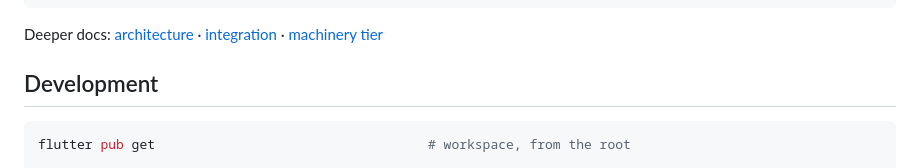
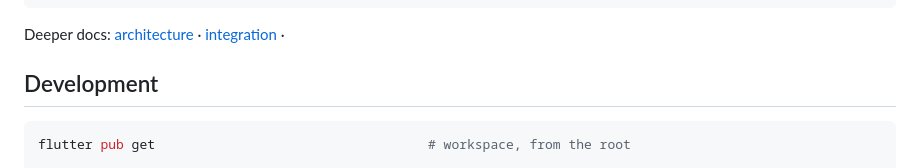
Before and after one commit to ali-solak/scene_dashV2, a Markdown page: README.md, the part around the change. GitHub-like rendering.

```diff
--- a/README.md
+++ b/README.md
@@ -612,7 +612,6 @@ examples/scene_game/lib/
 
 Deeper docs: [architecture](docs/concept.md) ·
 [integration](docs/integration.md) ·
-[machinery tier](docs/advanced.md)
 
 ## Development
 
```
